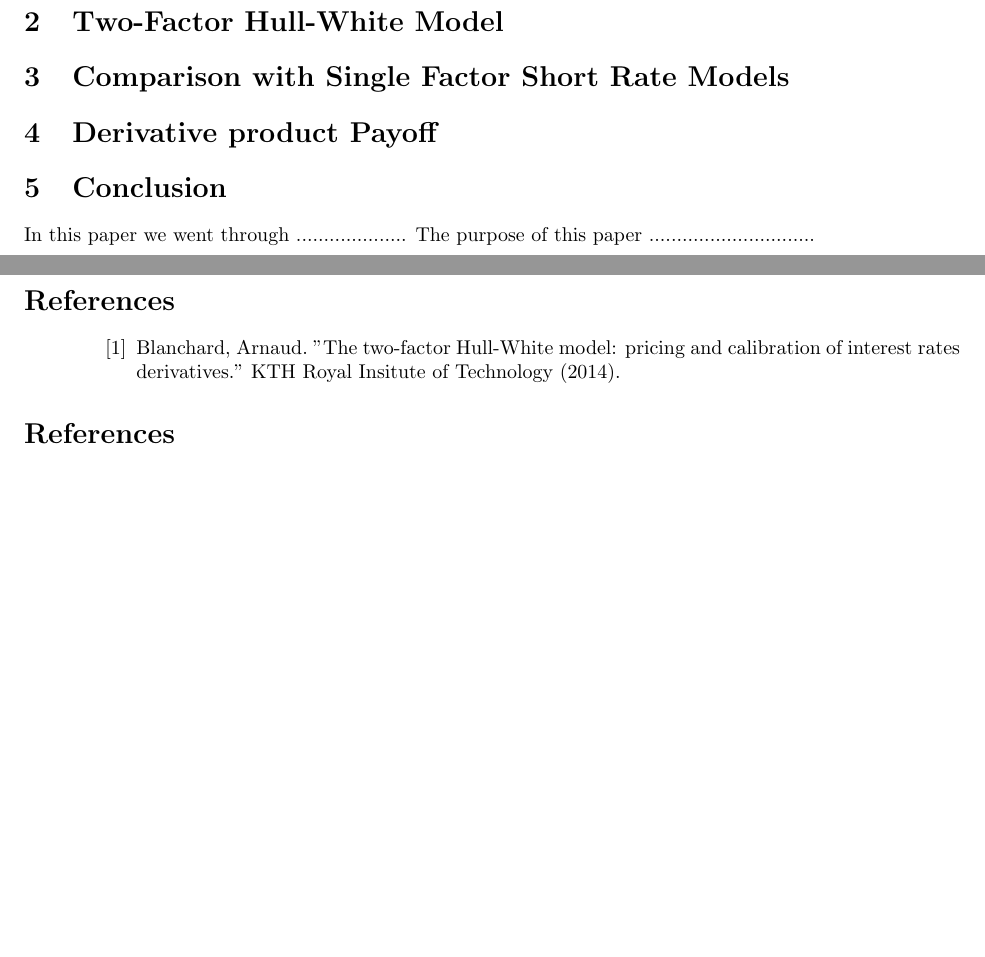
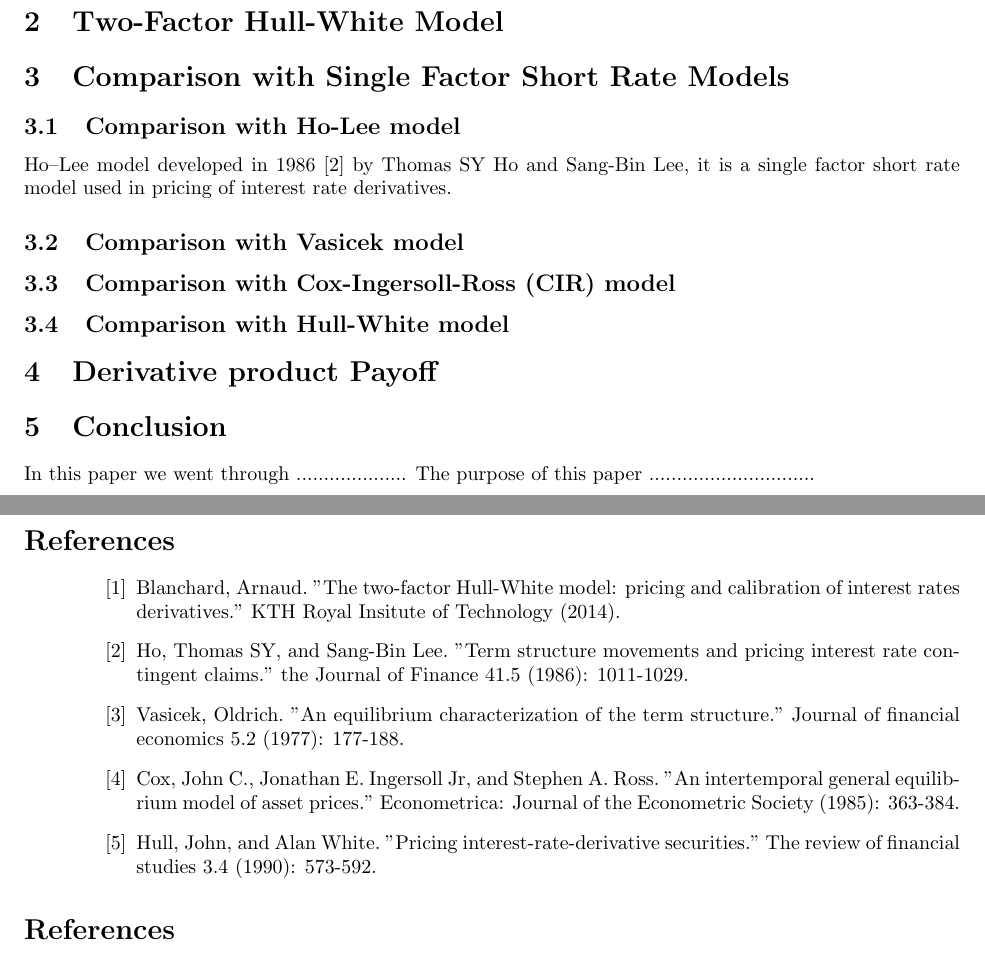
Before and after one commit to kyle-nguyennn/WQU-CTSP, a LaTeX paper (Submission3/BlackScholesMarket.tex): two parts of pages 1 and 2 of 2, joined at a grey line, cut so that both start at the same text. Compiled offline with pdfLaTeX.

Commit message:
Added Some Refs

```diff
--- a/Submission3/BlackScholesMarket.tex
+++ b/Submission3/BlackScholesMarket.tex
@@ -47,6 +47,19 @@ In this paper we discuss the interest rate models with a focus on two factor Hul
 \section{Comparison with Single Factor Short Rate Models
 }
 
+\subsection{Comparison with Ho-Lee model
+}
+Ho–Lee model developed in 1986 \cite{HoLee1} by Thomas SY Ho and Sang-Bin Lee, it is a single factor short rate model used in pricing of interest rate derivatives.
+
+\subsection{Comparison with Vasicek model
+}
+
+\subsection{Comparison with Cox-Ingersoll-Ross (CIR) model
+}
+
+\subsection{Comparison with Hull-White model
+}
+
 \section{Derivative product Payoff}
 
 
@@ -64,7 +77,10 @@ In this paper we went through ....................  The purpose of this paper ..
 % LaTeX prints Name when you use \cite{refname}
 \begin{thebibliography}{MMMMM}
 \bibitem{BA1} Blanchard, Arnaud. "The two-factor Hull-White model: pricing and calibration of interest rates derivatives." KTH Royal Insitute of Technology (2014).
-
+\bibitem{HoLee1} Ho, Thomas SY, and Sang‐Bin Lee. "Term structure movements and pricing interest rate contingent claims." the Journal of Finance 41.5 (1986): 1011-1029.
+\bibitem{Vas1} Vasicek, Oldrich. "An equilibrium characterization of the term structure." Journal of financial economics 5.2 (1977): 177-188.
+\bibitem{CIR1} Cox, John C., Jonathan E. Ingersoll Jr, and Stephen A. Ross. "An intertemporal general equilibrium model of asset prices." Econometrica: Journal of the Econometric Society (1985): 363-384.
+\bibitem{HW1} Hull, John, and Alan White. "Pricing interest-rate-derivative securities." The review of financial studies 3.4 (1990): 573-592.
 
 \end{thebibliography}
 \bibliographystyle{plain}
```
